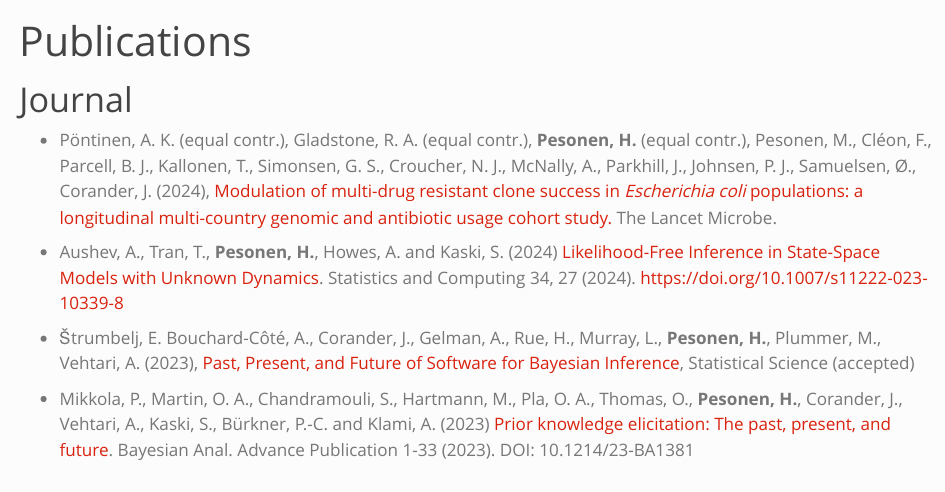
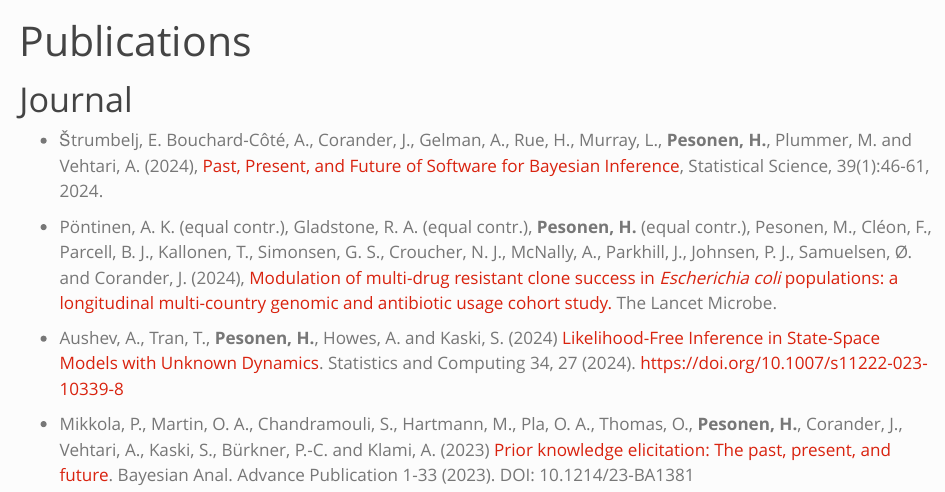
Before and after one commit to hpesonen/hpesonen.github.io, a Quarto document (publications.qmd): the page in a window 1100 px wide, from its top. Rendered offline with R 4.5, knitr and Pandoc in place of Quarto, with nearby package versions.

Commit message:
Update stat science paper citation

```diff
--- a/publications.qmd
+++ b/publications.qmd
@@ -7,11 +7,11 @@ title: "Publications"
 Journal
 =======
 
-- Pöntinen, A. K. (equal contr.), Gladstone, R. A. (equal contr.), **Pesonen, H.** (equal contr.), Pesonen, M., Cléon, F., Parcell, B. J., Kallonen, T., Simonsen, G. S., Croucher, N. J., McNally, A., Parkhill, J., Johnsen, P. J., Samuelsen, Ø., Corander, J. (2024), [Modulation of multi-drug resistant clone success in _Escherichia coli_ populations: a longitudinal multi-country genomic and antibiotic usage cohort study.](https://www.sciencedirect.com/science/article/pii/S2666524723002926) The Lancet Microbe.
+- Štrumbelj, E. Bouchard-Côté, A., Corander, J., Gelman, A., Rue, H., Murray, L., **Pesonen, H.**, Plummer, M. and Vehtari, A. (2024), [Past, Present, and Future of Software for Bayesian Inference](https://projecteuclid.org/journals/statistical-science/volume-39/issue-1/Past-Present-and-Future-of-Software-for-Bayesian-Inference/10.1214/23-STS907.full), Statistical Science, 39(1):46-61, 2024.
+
+- Pöntinen, A. K. (equal contr.), Gladstone, R. A. (equal contr.), **Pesonen, H.** (equal contr.), Pesonen, M., Cléon, F., Parcell, B. J., Kallonen, T., Simonsen, G. S., Croucher, N. J., McNally, A., Parkhill, J., Johnsen, P. J., Samuelsen, Ø. and Corander, J. (2024), [Modulation of multi-drug resistant clone success in _Escherichia coli_ populations: a longitudinal multi-country genomic and antibiotic usage cohort study.](https://www.sciencedirect.com/science/article/pii/S2666524723002926) The Lancet Microbe.
 
 - Aushev, A., Tran, T., **Pesonen, H.**, Howes, A. and Kaski, S. (2024) [Likelihood-Free Inference in State-Space Models with Unknown Dynamics](https://link.springer.com/article/10.1007/s11222-023-10339-8). Statistics and Computing 34, 27 (2024). https://doi.org/10.1007/s11222-023-10339-8
-
-- Štrumbelj, E. Bouchard-Côté, A., Corander, J., Gelman, A., Rue, H., Murray, L., **Pesonen, H.**, Plummer, M., Vehtari, A. (2023), [Past, Present, and Future of Software for Bayesian Inference](https://repository.kaust.edu.sa/items/91507267-4d55-4811-8af9-4912f533a30b), Statistical Science (accepted)
 
 - Mikkola, P., Martin, O. A., Chandramouli, S., Hartmann, M., Pla, O. A., Thomas, O., **Pesonen, H.**, Corander, J., Vehtari, A., Kaski, S., Bürkner, P.-C. and Klami, A. (2023) [Prior knowledge elicitation: The past, present, and future](https://projecteuclid.org/journals/bayesian-analysis/advance-publication/Prior-Knowledge-Elicitation-The-Past-Present-and-Future/10.1214/23-BA1381.full). Bayesian Anal. Advance Publication 1-33 (2023). DOI: 10.1214/23-BA1381
 
```
Also changed, not shown: 1 other file.
